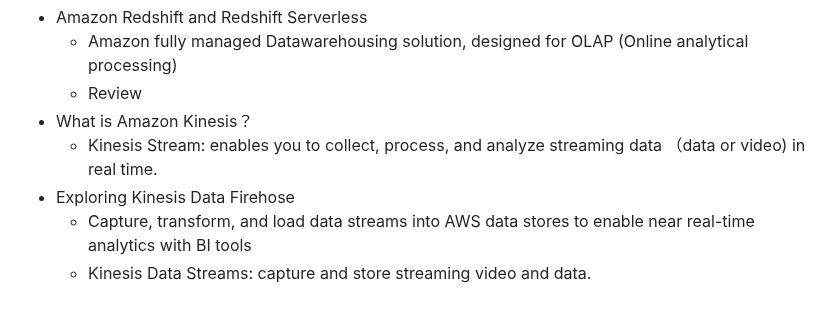
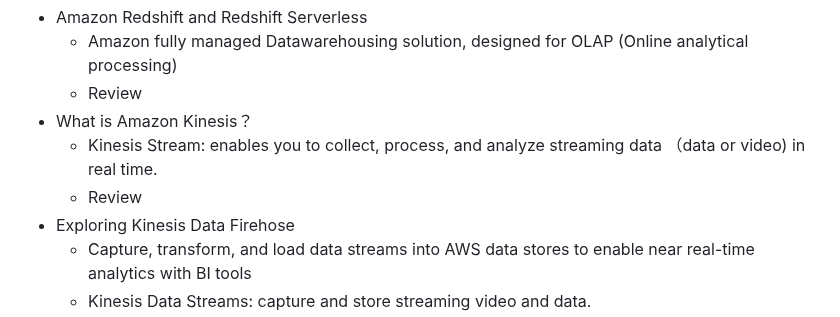
Before and after one commit to jackhwl/aws, a Markdown page: Practitioner/3_Deployment_Migration_and AI/Readme.md, the part around the change. Drawn GitHub-style.

Commit message:
Review Amazon Kinesis

```diff
--- a/Practitioner/3_Deployment_Migration_and AI/Readme.md
+++ b/Practitioner/3_Deployment_Migration_and AI/Readme.md
@@ -91,6 +91,7 @@
     - Review
   - What is Amazon Kinesis？
     - Kinesis Stream: enables you to collect, process, and analyze streaming data （data or video) in real time.
+    - Review
   - Exploring Kinesis Data Firehose
     - Capture, transform, and load data streams into AWS data stores to enable near real-time analytics with BI tools
     - Kinesis Data Streams: capture and store streaming video and data.
```
